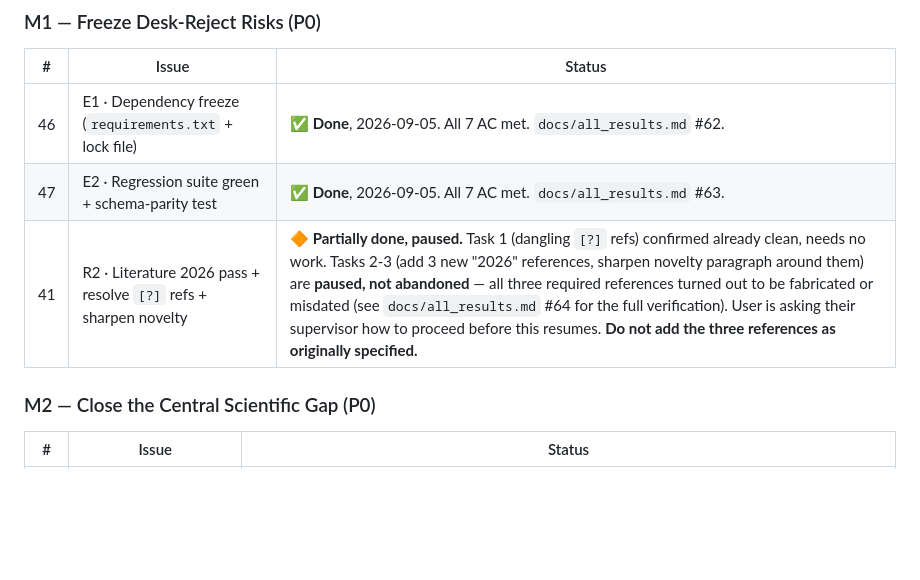
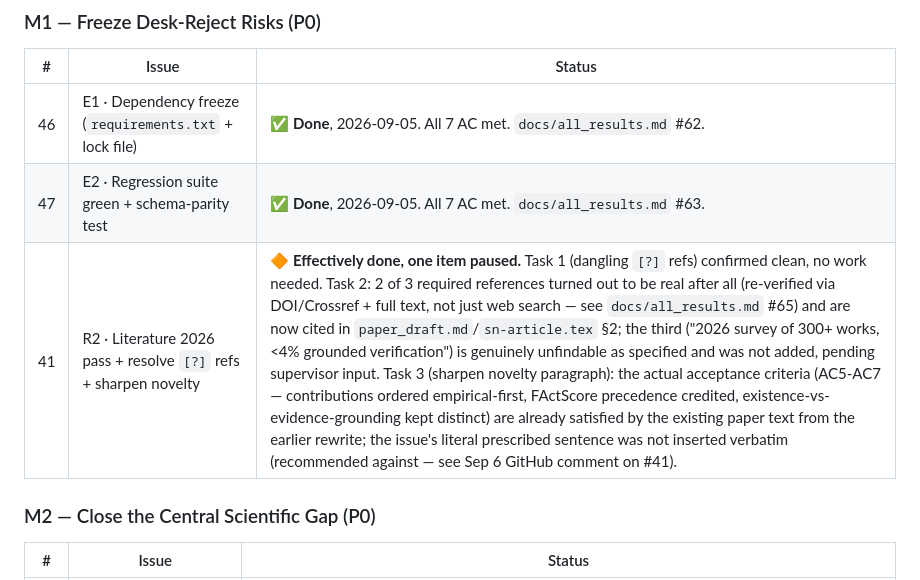
Before and after one commit to AI-Security-Internships-2026/13-secureagent-soc-guardrails, a Markdown page: docs/ROADMAP_PLAN.md, the part around the change. Rendered like a GitHub page; blank space fills up the shorter version.

Commit message:
Update roadmap tracker: issue #41/R2 status after reference re-verification
The tracker still said all three literature references were fabricated;
2a and 2b turned out real (docs/all_results.md #65) and are now cited.

```diff
--- a/docs/ROADMAP_PLAN.md
+++ b/docs/ROADMAP_PLAN.md
@@ -818,7 +818,7 @@ an issue's instructions at face value.
 |---|---|---|
 | 46 | E1 · Dependency freeze (`requirements.txt` + lock file) | ✅ **Done**, 2026-09-05. All 7 AC met. `docs/all_results.md` #62. |
 | 47 | E2 · Regression suite green + schema-parity test | ✅ **Done**, 2026-09-05. All 7 AC met. `docs/all_results.md` #63. |
-| 41 | R2 · Literature 2026 pass + resolve `[?]` refs + sharpen novelty | 🔶 **Partially done, paused.** Task 1 (dangling `[?]` refs) confirmed already clean, needs no work. Tasks 2-3 (add 3 new "2026" references, sharpen novelty paragraph around them) are **paused, not abandoned** — all three required references turned out to be fabricated or misdated (see `docs/all_results.md` #64 for the full verification). User is asking their supervisor how to proceed before this resumes. **Do not add the three references as originally specified.** |
+| 41 | R2 · Literature 2026 pass + resolve `[?]` refs + sharpen novelty | 🔶 **Effectively done, one item paused.** Task 1 (dangling `[?]` refs) confirmed clean, no work needed. Task 2: 2 of 3 required references turned out to be real after all (re-verified via DOI/Crossref + full text, not just web search — see `docs/all_results.md` #65) and are now cited in `paper_draft.md`/`sn-article.tex` §2; the third ("2026 survey of 300+ works, <4% grounded verification") is genuinely unfindable as specified and was not added, pending supervisor input. Task 3 (sharpen novelty paragraph): the actual acceptance criteria (AC5-AC7 — contributions ordered empirical-first, FActScore precedence credited, existence-vs-evidence-grounding kept distinct) are already satisfied by the existing paper text from the earlier rewrite; the issue's literal prescribed sentence was not inserted verbatim (recommended against — see Sep 6 GitHub comment on #41). |
 
 ### M2 — Close the Central Scientific Gap (P0)
 
```
